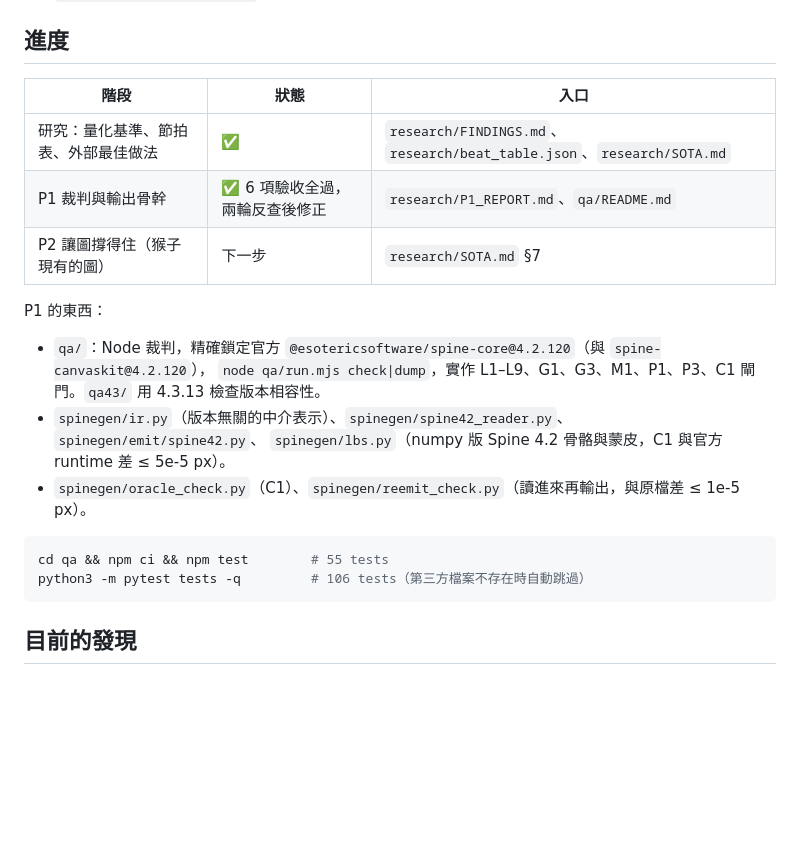
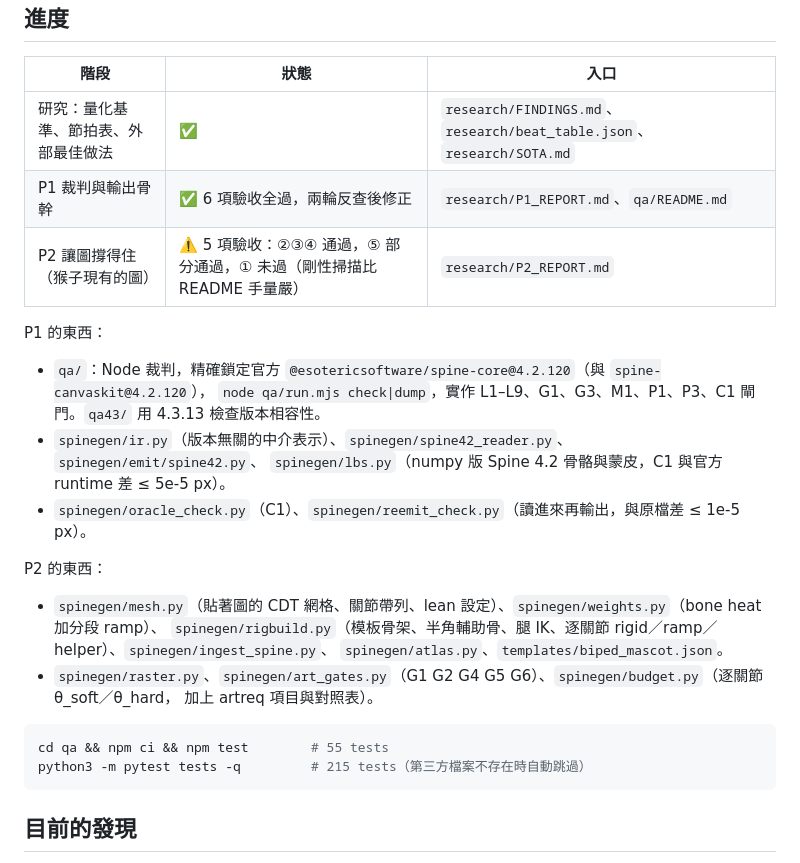
Before and after one commit to stone8000/spine-generator, a Markdown page: README.md, the part around the change. Rendered like a GitHub page; blank space fills up the shorter version.

````diff
--- a/README.md
+++ b/README.md
@@ -14,7 +14,7 @@
 |---|---|---|
 | 研究：量化基準、節拍表、外部最佳做法 | ✅ | `research/FINDINGS.md`、`research/beat_table.json`、`research/SOTA.md` |
 | P1 裁判與輸出骨幹 | ✅ 6 項驗收全過，兩輪反查後修正 | `research/P1_REPORT.md`、`qa/README.md` |
-| P2 讓圖撐得住（猴子現有的圖） | 下一步 | `research/SOTA.md` §7 |
+| P2 讓圖撐得住（猴子現有的圖） | ⚠️ 5 項驗收：②③④ 通過，⑤ 部分通過，① 未過（剛性掃描比 README 手量嚴） | `research/P2_REPORT.md` |
 
 P1 的東西：
 - `qa/`：Node 裁判，精確鎖定官方 `@esotericsoftware/spine-core@4.2.120`（與 `spine-canvaskit@4.2.120`），
@@ -23,9 +23,16 @@ P1 的東西：
   `spinegen/lbs.py`（numpy 版 Spine 4.2 骨骼與蒙皮，C1 與官方 runtime 差 ≤ 5e-5 px）。
 - `spinegen/oracle_check.py`（C1）、`spinegen/reemit_check.py`（讀進來再輸出，與原檔差 ≤ 1e-5 px）。
 
+P2 的東西：
+- `spinegen/mesh.py`（貼著圖的 CDT 網格、關節帶列、lean 設定）、`spinegen/weights.py`（bone heat 加分段 ramp）、
+  `spinegen/rigbuild.py`（模板骨架、半角輔助骨、腿 IK、逐關節 rigid／ramp／helper）、`spinegen/ingest_spine.py`、
+  `spinegen/atlas.py`、`templates/biped_mascot.json`。
+- `spinegen/raster.py`、`spinegen/art_gates.py`（G1 G2 G4 G5 G6）、`spinegen/budget.py`（逐關節 θ_soft／θ_hard，
+  加上 artreq 項目與對照表）。
+
 ```bash
 cd qa && npm ci && npm test        # 55 tests
-python3 -m pytest tests -q         # 106 tests（第三方檔案不存在時自動跳過）
+python3 -m pytest tests -q         # 215 tests（第三方檔案不存在時自動跳過）
 ```
 
 ## 目前的發現
````
Also changed, not shown: research/P2_REPORT.md (added, +66 -0 lines).
